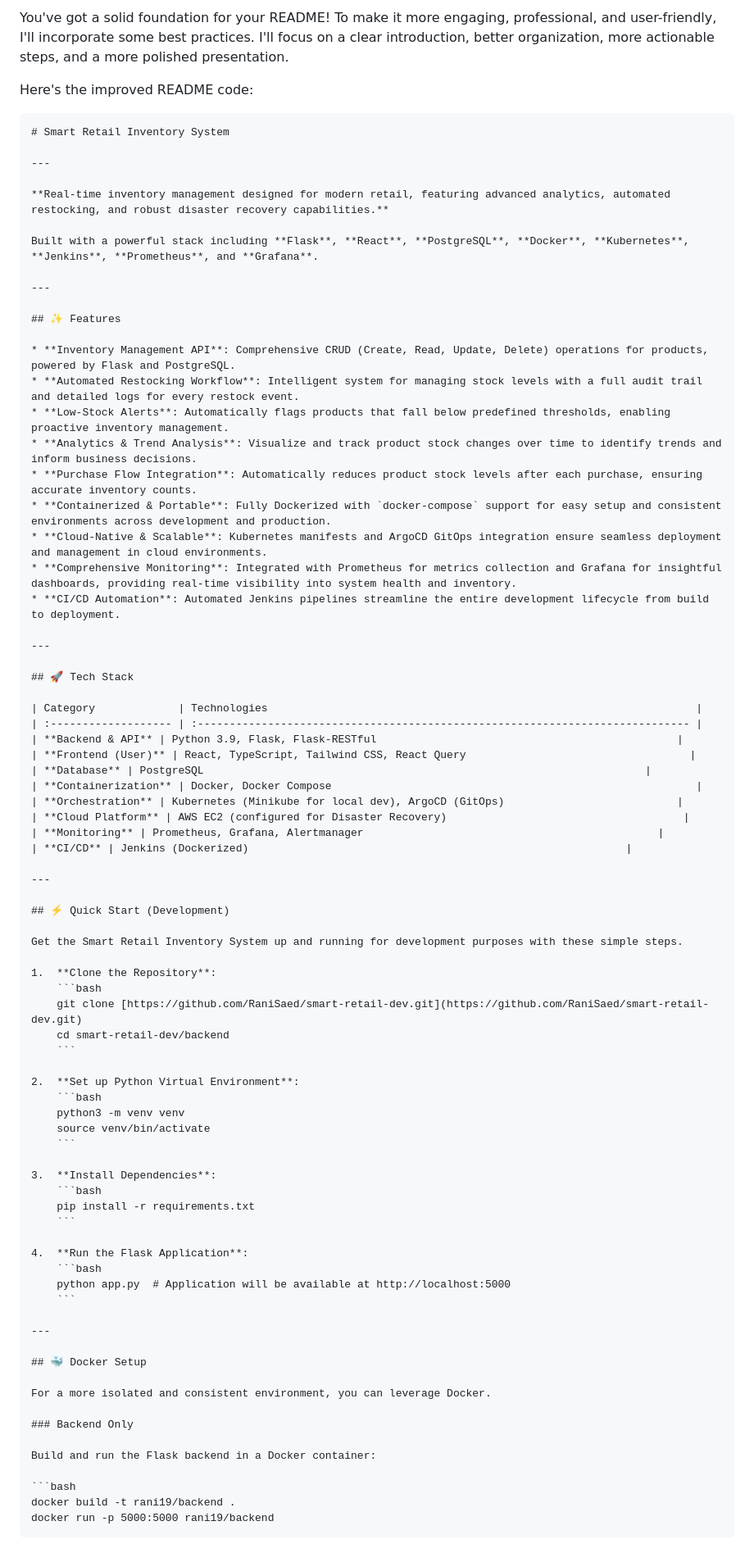
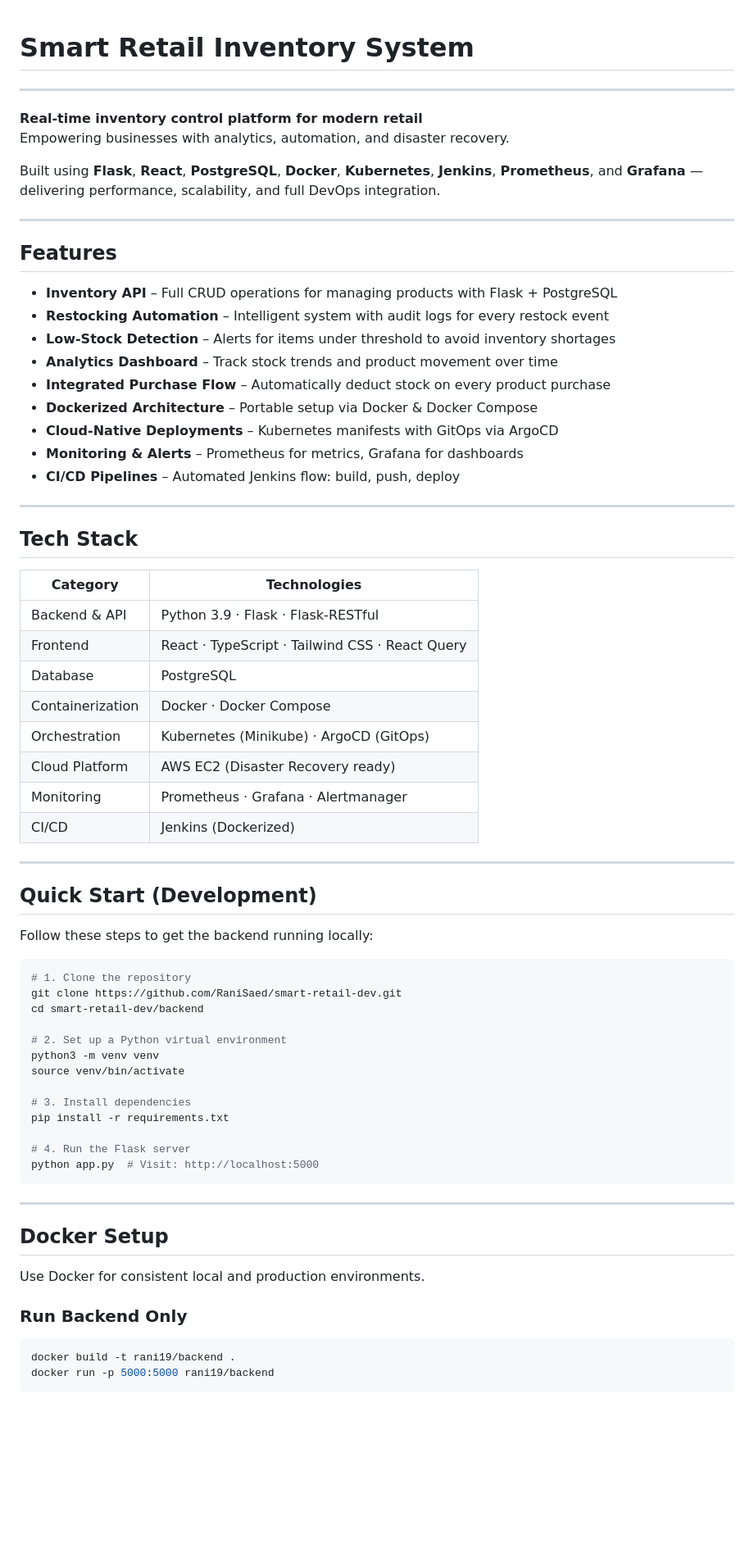
Before and after one commit to emadas12/smart-retail-dev, a Markdown page: README.md, the part around the change printed below. Shown: that part at 82% size. Rendered like a GitHub page; blank space fills up the shorter version.

`````diff
--- a/README.md
+++ b/README.md
@@ -1,82 +1,70 @@
-You've got a solid foundation for your README\! To make it more engaging, professional, and user-friendly, I'll incorporate some best practices. I'll focus on a clear introduction, better organization, more actionable steps, and a more polished presentation.
-
-Here's the improved README code:
-
-````markdown
 # Smart Retail Inventory System
 
 ---
 
-**Real-time inventory management designed for modern retail, featuring advanced analytics, automated restocking, and robust disaster recovery capabilities.**
+**Real-time inventory control platform for modern retail**
+Empowering businesses with analytics, automation, and disaster recovery.
 
-Built with a powerful stack including **Flask**, **React**, **PostgreSQL**, **Docker**, **Kubernetes**, **Jenkins**, **Prometheus**, and **Grafana**.
+Built using **Flask**, **React**, **PostgreSQL**, **Docker**, **Kubernetes**, **Jenkins**, **Prometheus**, and **Grafana** — delivering performance, scalability, and full DevOps integration.
 
 ---
 
-## ✨ Features
+## Features
 
-* **Inventory Management API**: Comprehensive CRUD (Create, Read, Update, Delete) operations for products, powered by Flask and PostgreSQL.
-* **Automated Restocking Workflow**: Intelligent system for managing stock levels with a full audit trail and detailed logs for every restock event.
-* **Low-Stock Alerts**: Automatically flags products that fall below predefined thresholds, enabling proactive inventory management.
-* **Analytics & Trend Analysis**: Visualize and track product stock changes over time to identify trends and inform business decisions.
-* **Purchase Flow Integration**: Automatically reduces product stock levels after each purchase, ensuring accurate inventory counts.
-* **Containerized & Portable**: Fully Dockerized with `docker-compose` support for easy setup and consistent environments across development and production.
-* **Cloud-Native & Scalable**: Kubernetes manifests and ArgoCD GitOps integration ensure seamless deployment and management in cloud environments.
-* **Comprehensive Monitoring**: Integrated with Prometheus for metrics collection and Grafana for insightful dashboards, providing real-time visibility into system health and inventory.
-* **CI/CD Automation**: Automated Jenkins pipelines streamline the entire development lifecycle from build to deployment.
+- **Inventory API** – Full CRUD operations for managing products with Flask + PostgreSQL
+- **Restocking Automation** – Intelligent system with audit logs for every restock event
+- **Low-Stock Detection** – Alerts for items under threshold to avoid inventory shortages
+- **Analytics Dashboard** – Track stock trends and product movement over time
+- **Integrated Purchase Flow** – Automatically deduct stock on every product purchase
+- **Dockerized Architecture** – Portable setup via Docker & Docker Compose
+- **Cloud-Native Deployments** – Kubernetes manifests with GitOps via ArgoCD
+- **Monitoring & Alerts** – Prometheus for metrics, Grafana for dashboards
+- **CI/CD Pipelines** – Automated Jenkins flow: build, push, deploy
 
 ---
 
-## 🚀 Tech Stack
+## Tech Stack
 
-| Category             | Technologies                                                                   |
-| :------------------- | :----------------------------------------------------------------------------- |
-| **Backend & API** | Python 3.9, Flask, Flask-RESTful                                               |
-| **Frontend (User)** | React, TypeScript, Tailwind CSS, React Query                                   |
-| **Database** | PostgreSQL                                                                     |
-| **Containerization** | Docker, Docker Compose                                                         |
-| **Orchestration** | Kubernetes (Minikube for local dev), ArgoCD (GitOps)                           |
-| **Cloud Platform** | AWS EC2 (configured for Disaster Recovery)                                     |
-| **Monitoring** | Prometheus, Grafana, Alertmanager                                              |
-| **CI/CD** | Jenkins (Dockerized)                                                           |
+| Category           | Technologies                                             |
+|--------------------|----------------------------------------------------------|
+| Backend & API      | Python 3.9 · Flask · Flask-RESTful                       |
+| Frontend           | React · TypeScript · Tailwind CSS · React Query          |
+| Database           | PostgreSQL                                               |
+| Containerization   | Docker · Docker Compose                                  |
+| Orchestration      | Kubernetes (Minikube) · ArgoCD (GitOps)                  |
+| Cloud Platform     | AWS EC2 (Disaster Recovery ready)                        |
+| Monitoring         | Prometheus · Grafana · Alertmanager                      |
+| CI/CD              | Jenkins (Dockerized)                                     |
 
 ---
 
-## ⚡ Quick Start (Development)
+## Quick Start (Development)
 
-Get the Smart Retail Inventory System up and running for development purposes with these simple steps.
+Follow these steps to get the backend running locally:
 
-1.  **Clone the Repository**:
-    ```bash
-    git clone [https://github.com/RaniSaed/smart-retail-dev.git](https://github.com/RaniSaed/smart-retail-dev.git)
-    cd smart-retail-dev/backend
-    ```
+```bash
+# 1. Clone the repository
+git clone https://github.com/RaniSaed/smart-retail-dev.git
+cd smart-retail-dev/backend
 
-2.  **Set up Python Virtual Environment**:
-    ```bash
-    python3 -m venv venv
-    source venv/bin/activate
-    ```
+# 2. Set up a Python virtual environment
+python3 -m venv venv
+source venv/bin/activate
 
-3.  **Install Dependencies**:
-    ```bash
-    pip install -r requirements.txt
-    ```
+# 3. Install dependencies
+pip install -r requirements.txt
 
-4.  **Run the Flask Application**:
-    ```bash
-    python app.py  # Application will be available at http://localhost:5000
-    ```
+# 4. Run the Flask server
+python app.py  # Visit: http://localhost:5000
+```
 
 ---
 
-## 🐳 Docker Setup
+## Docker Setup
 
-For a more isolated and consistent environment, you can leverage Docker.
+Use Docker for consistent local and production environments.
 
-### Backend Only
-
-Build and run the Flask backend in a Docker container:
+### Run Backend Only
 
 ```bash
 docker build -t rani19/backend .
`````
Also changed, not shown: other parts of README.md (+16 -1 lines).
